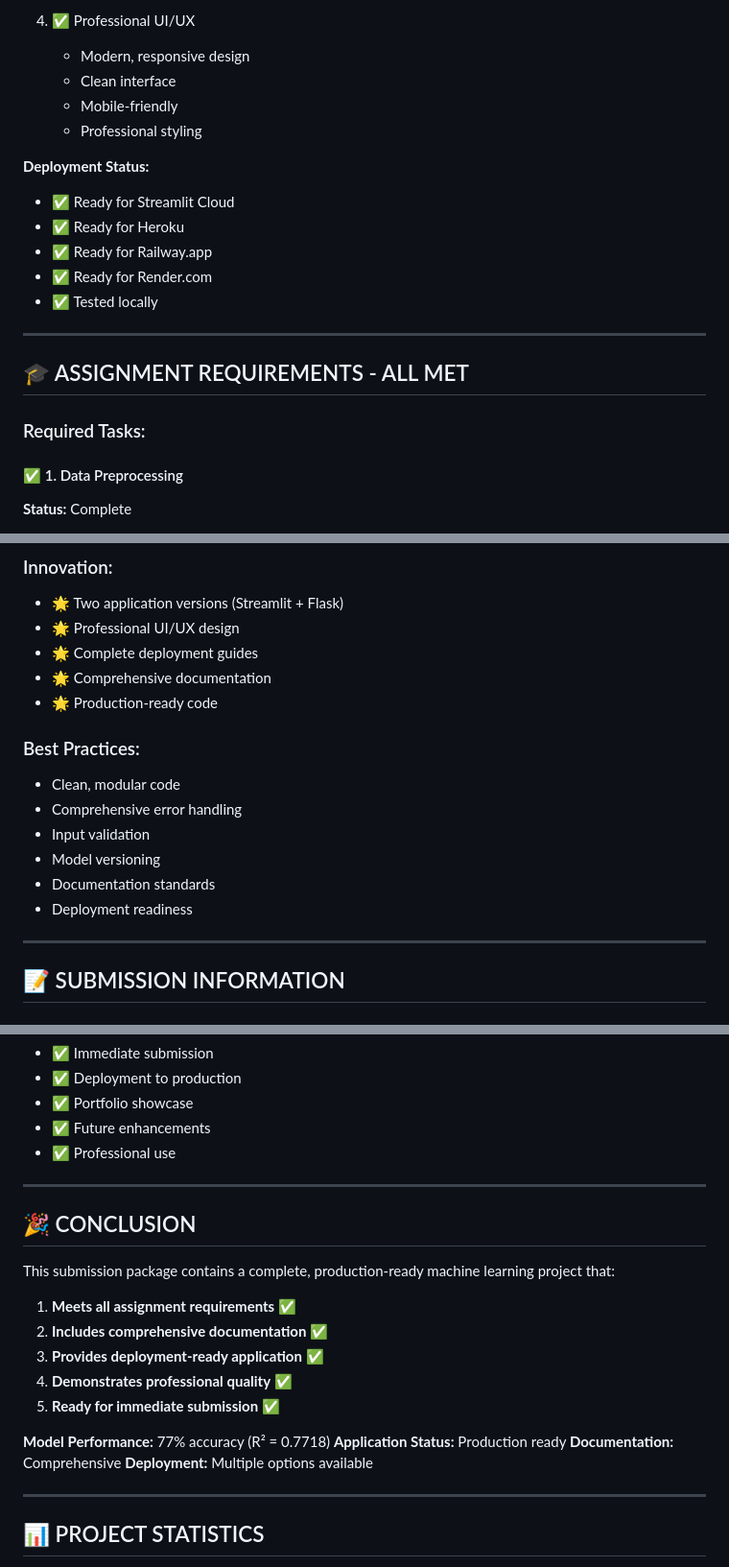
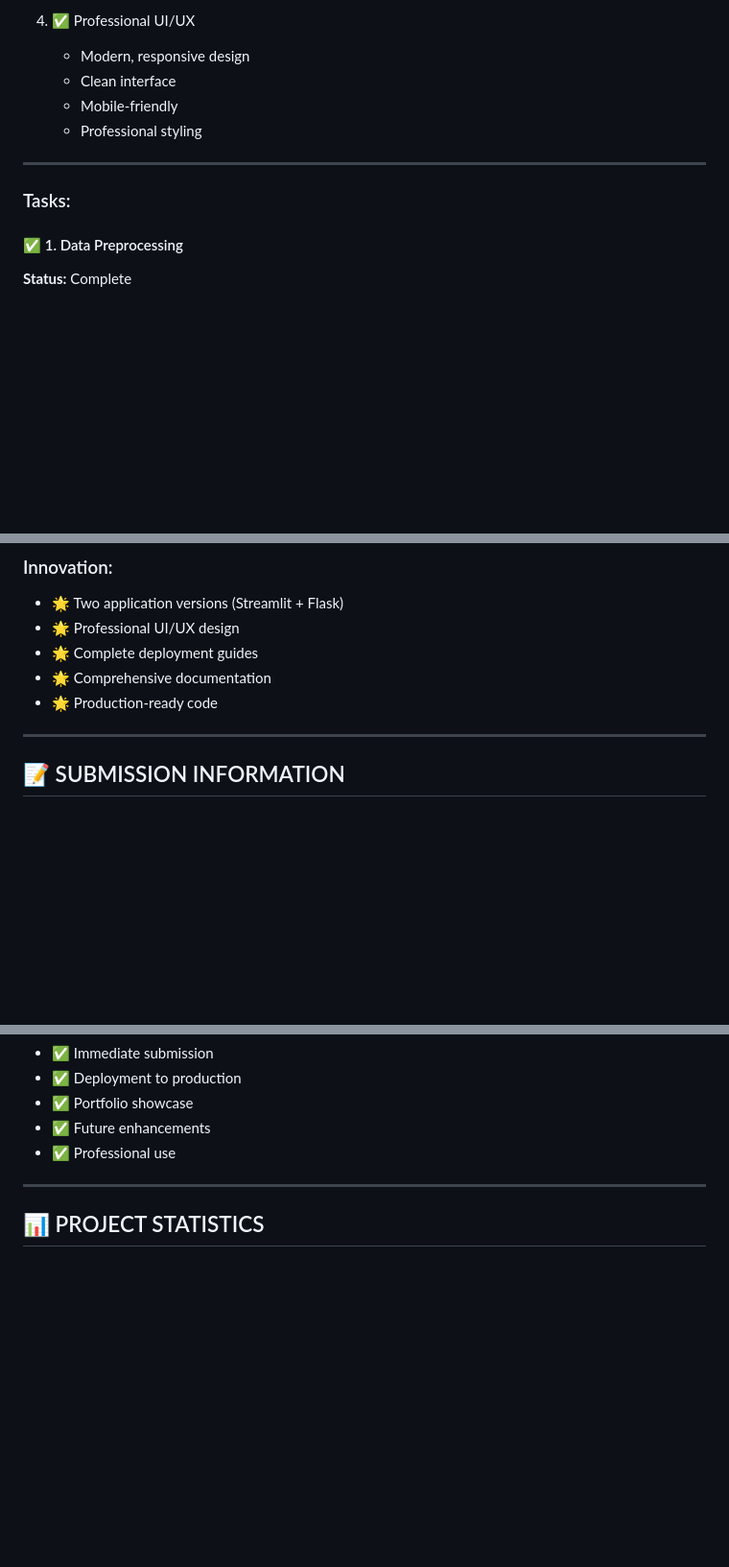
Before and after one commit to RdwinL/laptop_price_predictor, a Markdown page: SUBMISSION_PACKAGE.md, 3 parts joined by grey strips. Shown at 96% size. Rendered like a GitHub page; blank space fills up the shorter version.

```diff
--- a/SUBMISSION_PACKAGE.md
+++ b/SUBMISSION_PACKAGE.md
@@ -88,18 +87,9 @@
    - Mobile-friendly
    - Professional styling
 
-**Deployment Status:**
-- ✅ Ready for Streamlit Cloud
-- ✅ Ready for Heroku
-- ✅ Ready for Railway.app
-- ✅ Ready for Render.com
-- ✅ Tested locally
-
 ---
 
-## 🎓 ASSIGNMENT REQUIREMENTS - ALL MET
-
-### Required Tasks:
+### Tasks:
 
 #### ✅ 1. Data Preprocessing
 **Status:** Complete
@@ -313,14 +303,6 @@ Your app will be available at:
 - 🌟 Comprehensive documentation
 - 🌟 Production-ready code
 
-### Best Practices:
-- Clean, modular code
-- Comprehensive error handling
-- Input validation
-- Model versioning
-- Documentation standards
-- Deployment readiness
-
 ---
 
 ## 📝 SUBMISSION INFORMATION
@@ -436,23 +384,6 @@ A: Model is trained on Tanzanian prices; accuracy is ~77%
 
 ---
 
-## 🎉 CONCLUSION
-
-This submission package contains a complete, production-ready machine learning project that:
-
-1. **Meets all assignment requirements** ✅
-2. **Includes comprehensive documentation** ✅
-3. **Provides deployment-ready application** ✅
-4. **Demonstrates professional quality** ✅
-5. **Ready for immediate submission** ✅
-
-**Model Performance:** 77% accuracy (R² = 0.7718)
-**Application Status:** Production ready
-**Documentation:** Comprehensive
-**Deployment:** Multiple options available
-
----
-
 ## 📊 PROJECT STATISTICS
 
 - **Total Code Lines:** ~1,200
```
Also changed, not shown: other parts of SUBMISSION_PACKAGE.md (+3 -39 lines).
